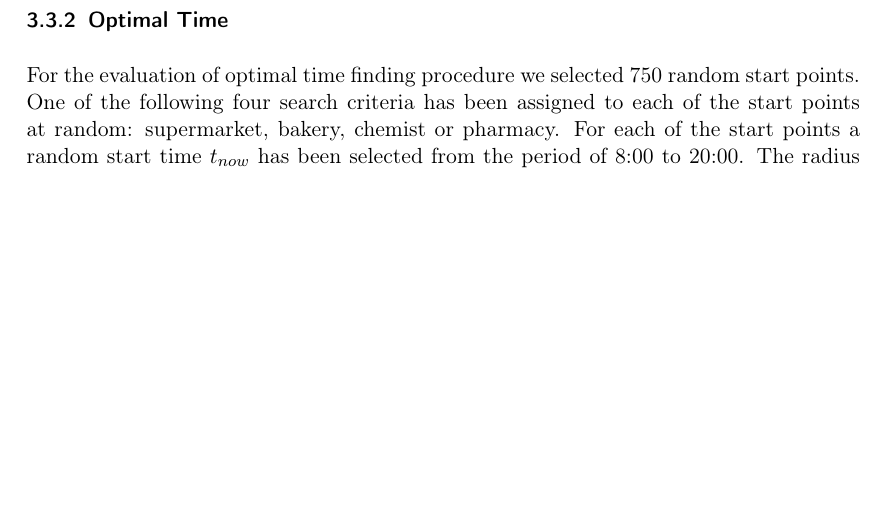
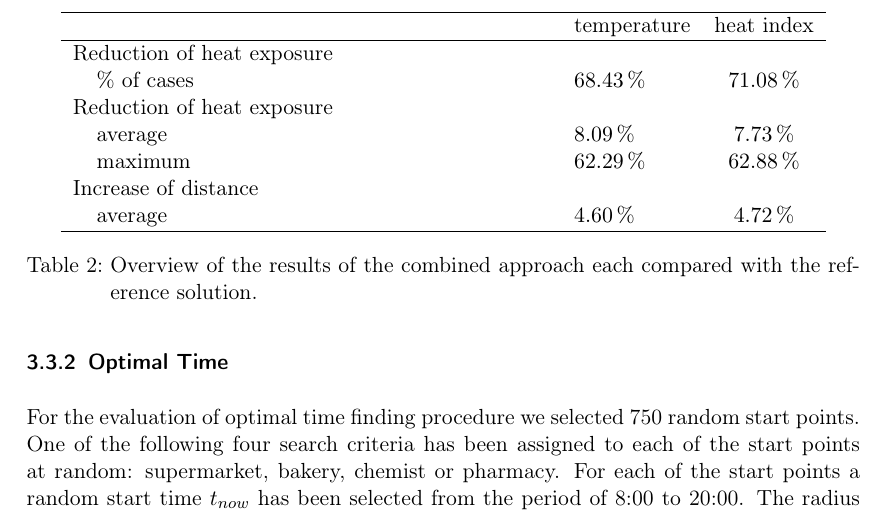
Before and after one commit to joachimrussig/GI_Forum_2017_Paper, a LaTeX paper (paper.tex, which reads evaluation.tex): part of page 12 of 16, cut at the place of the change, the shorter picture padded with empty space. Compiled offline with pdfLaTeX.

Commit message:
Optimal time result table

```diff
--- a/evaluation.tex
+++ b/evaluation.tex
@@ -111,6 +111,25 @@ For the evaluation of optimal time finding procedure we selected 750 random star
 
 As a reference solution, we've used the closest location found during the nearby search, computed the shortest path from the starting point to this location and evaluated the heat exposure at time $t_{now}$. The evaluation is performed only for the locations with rank 1, because those have the lowest heat exposure.
 
+\begin{table}
+	\centering
+	\begin{tabular}{lp{8cm}lcc}
+		\hline
+		& & temperature & heat index \\
+		\hline
+		\multicolumn{4}{l}{Reduction of heat exposure}   \\
+		& \% of cases  & \SI{68.43}{\percent} & \SI{71.08}{\percent}  \\
+		\multicolumn{4}{l}{Reduction of heat exposure}  \\
+		& average  & \SI{8.09}{\percent} & \SI{7.73}{\percent}  \\
+		& maximum  & \SI{62.29}{\percent} & \SI{62.88}{\percent}  \\
+		\multicolumn{4}{l}{Increase of distance}  \\
+		& average  & \SI{4.60}{\percent}  & \SI{4.72}{\percent}  \\
+		\hline
+	\end{tabular}
+	\caption{Overview of the results of the combined approach each compared with the reference solution.  \label{tab:results-optima-time}}
+\end{table}
+
+
 The heat exposure could be reduced in \SI{68.43}{\percent} (\emph{temperature}) respectively \SI{71.08}{\percent} by up to \SI{62.29}{\percent} (\SI{62.88}{\percent}). On average the heat exposure could be reduced by \SI{8.09}{\percent} (\emph{temperature}) and \SI{7.73}{\percent}. The average increase of the distance was \SI{4.60}{\percent} and \SI{4.72}{\percent}.
 
 An example can be seen in figure \ref{fig:optimaltime-route-example}.
```
Also changed, not shown: paper.pdf, evaluation.tex (2 more changed lines).
